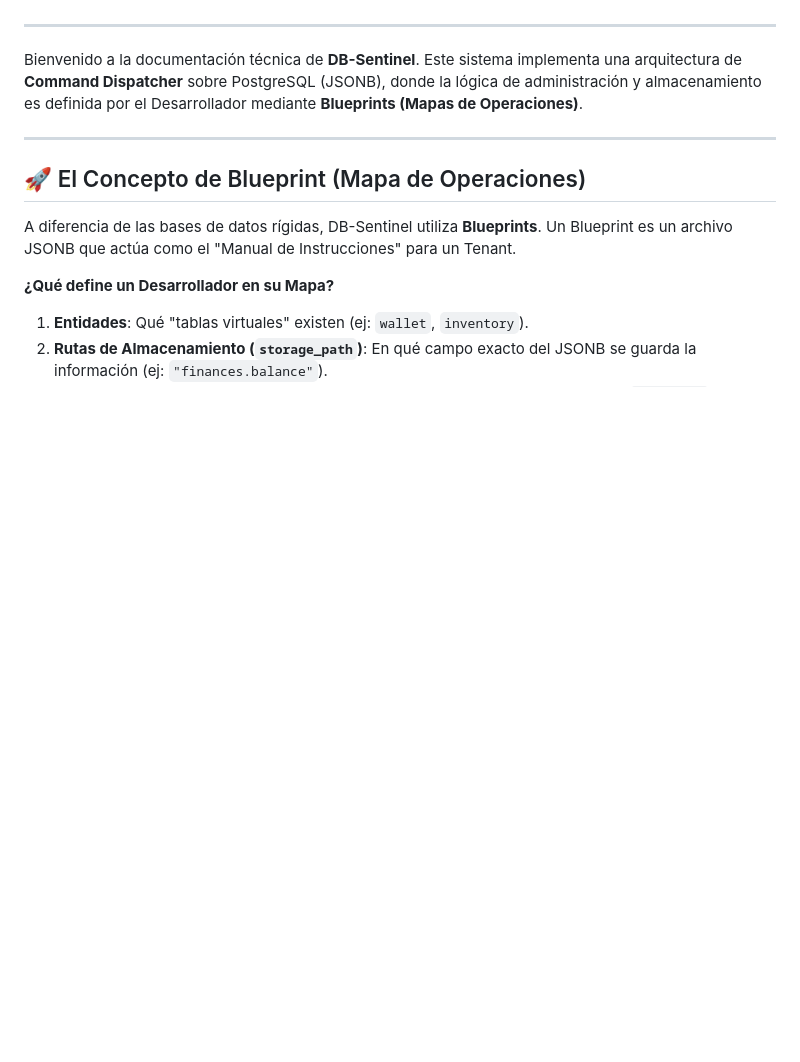
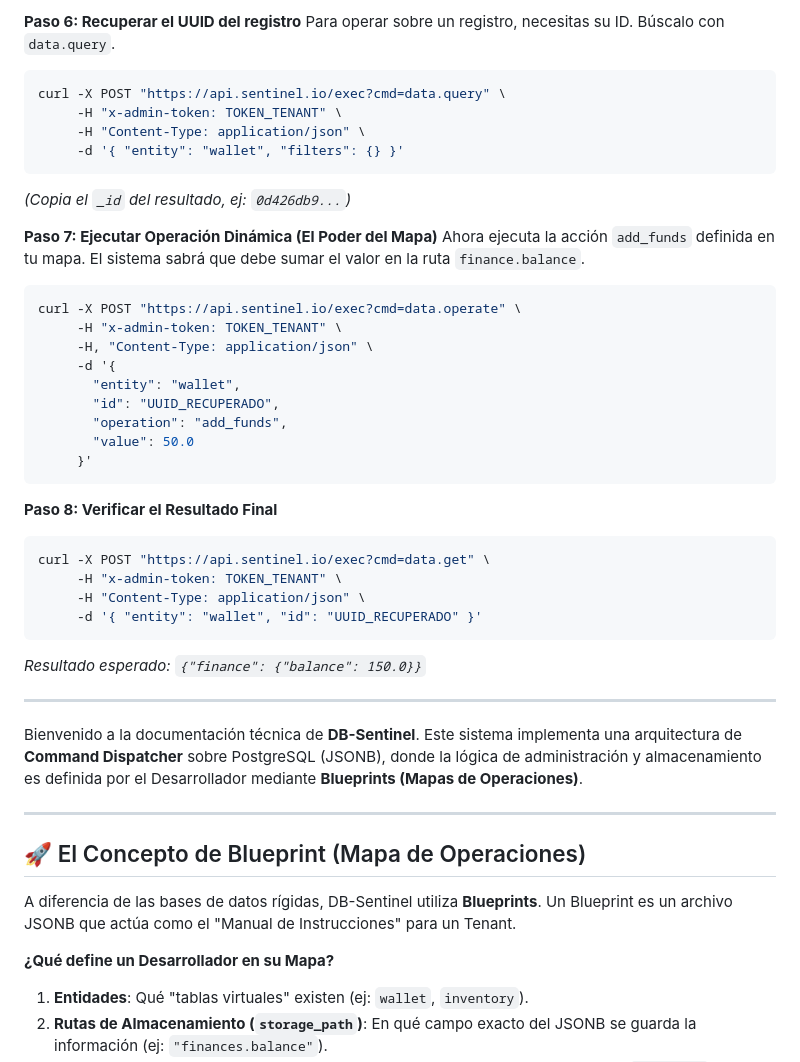
Before and after one commit to correo11011correo-netizen/datos, a Markdown page: API_GUIDE.md, the part around one of its changes. Rendered like a GitHub page; blank space fills up the shorter version.

````diff
--- a/API_GUIDE.md
+++ b/API_GUIDE.md
@@ -17,3 +81,35 @@ Si eres un desarrollador nuevo en el sistema, **debes seguir estos pasos en orde
+**Paso 6: Recuperar el UUID del registro**
+Para operar sobre un registro, necesitas su ID. Búscalo con `data.query`.
+```bash
+curl -X POST "https://api.sentinel.io/exec?cmd=data.query" \
+     -H "x-admin-token: TOKEN_TENANT" \
+     -H "Content-Type: application/json" \
+     -d '{ "entity": "wallet", "filters": {} }'
+```
+*(Copia el `_id` del resultado, ej: `0d426db9...`)*
+
+**Paso 7: Ejecutar Operación Dinámica (El Poder del Mapa)**
+Ahora ejecuta la acción `add_funds` definida en tu mapa. El sistema sabrá que debe sumar el valor en la ruta `finance.balance`.
+```bash
+curl -X POST "https://api.sentinel.io/exec?cmd=data.operate" \
+     -H "x-admin-token: TOKEN_TENANT" \
+     -H, "Content-Type: application/json" \
+     -d '{
+       "entity": "wallet",
+       "id": "UUID_RECUPERADO",
+       "operation": "add_funds",
+       "value": 50.0
+     }'
+```
+
+**Paso 8: Verificar el Resultado Final**
+```bash
+curl -X POST "https://api.sentinel.io/exec?cmd=data.get" \
+     -H "x-admin-token: TOKEN_TENANT" \
+     -H "Content-Type: application/json" \
+     -d '{ "entity": "wallet", "id": "UUID_RECUPERADO" }'
+```
+*Resultado esperado: `{"finance": {"balance": 150.0}}`*
 
 ---
 
````
Also changed, not shown: other parts of API_GUIDE.md (+76 -12 lines).
